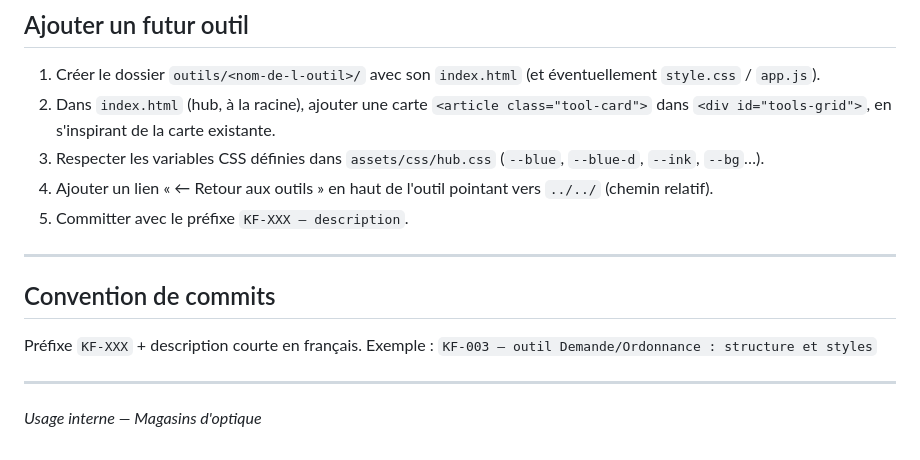
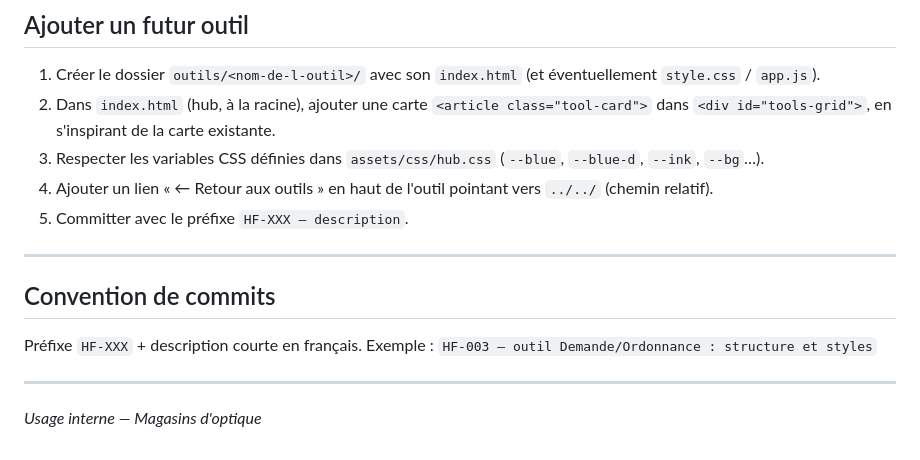
Before and after one commit to J-Rbs91/Hub_Tools_N_Templates, a Markdown page: README.md, the part around the change. GitHub-like rendering.

Commit message:
README : restauration du préfixe HF (perdu par erreur) + logiciel métier

```diff
--- a/README.md
+++ b/README.md
@@ -100,14 +100,14 @@ Dependabot met à jour les versions d'actions chaque semaine pour éviter les av
 2. Dans `index.html` (hub, à la racine), ajouter une carte `<article class="tool-card">` dans `<div id="tools-grid">`, en s'inspirant de la carte existante.
 3. Respecter les variables CSS définies dans `assets/css/hub.css` (`--blue`, `--blue-d`, `--ink`, `--bg`…).
 4. Ajouter un lien « ← Retour aux outils » en haut de l'outil pointant vers `../../` (chemin relatif).
-5. Committer avec le préfixe `KF-XXX — description`.
+5. Committer avec le préfixe `HF-XXX — description`.
 
 ---
 
 ## Convention de commits
 
-Préfixe `KF-XXX` + description courte en français. Exemple :
-`KF-003 — outil Demande/Ordonnance : structure et styles`
+Préfixe `HF-XXX` + description courte en français. Exemple :
+`HF-003 — outil Demande/Ordonnance : structure et styles`
 
 ---
 
```
